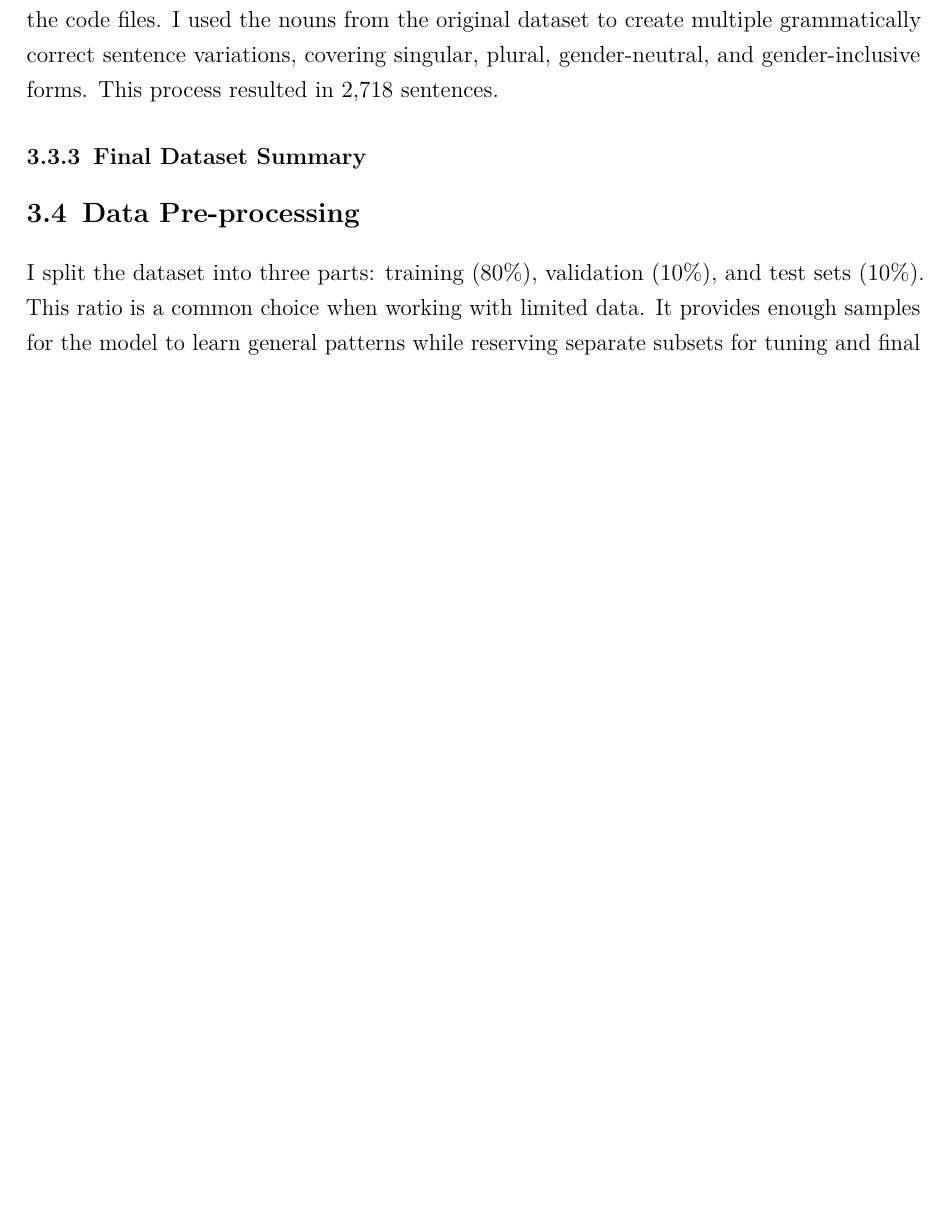
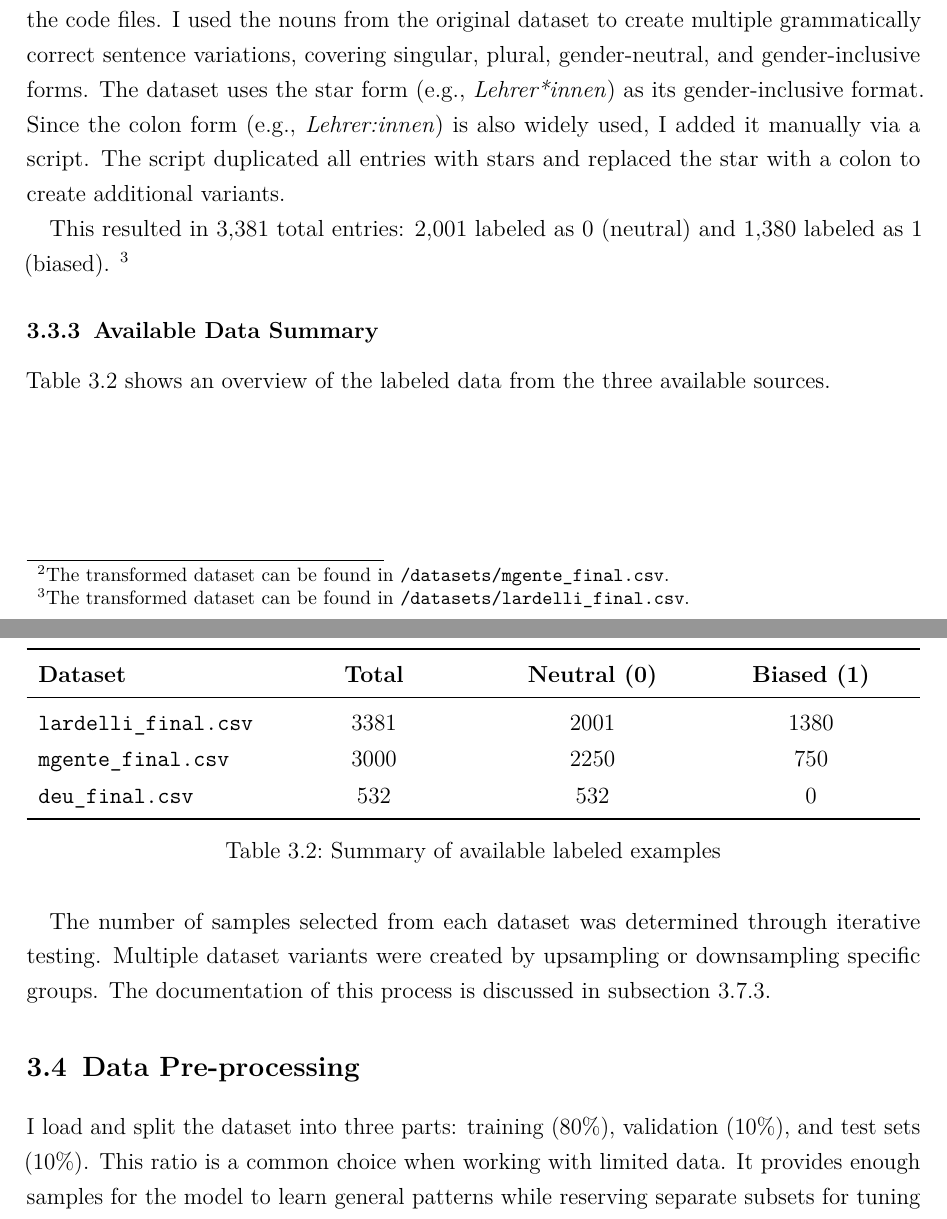
Before and after one commit to phmkhali/bias-detector-en-de, a LaTeX thesis (thesis/main.tex, which reads thesis/Chapters/methodology.tex): part of page 32 of 48 before the commit and two parts of pages 32 and 33 of 49 after it, the two joined at a grey line, cut so that both start at the same text, the shorter picture padded with empty space. Compiled offline with pdfLaTeX.

Commit message:
add dataset numbers and summary table

```diff
--- a/thesis/Chapters/methodology.tex
+++ b/thesis/Chapters/methodology.tex
@@ -70,40 +70,36 @@ Each original entry was split into two paired examples and labeled as follows:
 \texttt{SET\!-\!N} + \texttt{REF\!-\!G} &\;\rightarrow\; 1 \quad(\text{biased})
 \end{aligned}
 \]
-This procedure yields 3,000 total instances, of which 750 are labeled biased (1) and 2,250 are labeled neutral (0).
+This procedure yields 3,000 total instances, of which 750 are labeled biased (1) and 2,250 are labeled neutral (0). \footnote{The transformed dataset can be found in \texttt{/datasets/mgente\_final.csv}.}
 
 
-\paragraph{\texttt{Building Bridges Dictionary.}} This dataset did not contain full sentences but rather a gender-fair dictionary of nouns. While this made it a valuable resource for studying gender-fair language, I needed full sentences for my task. To address this, I used prompt engineering with Google Gemini 2.5 Flash to synthetically expand the dataset. The prompt used for generation is included in the appendix. The generated sentences can be found in the code files. I used the nouns from the original dataset to create multiple grammatically correct sentence variations, covering singular, plural, gender-neutral, and gender-inclusive forms. This process resulted in 2,718 sentences.
+\paragraph{\texttt{Building Bridges Dictionary.}} This dataset did not contain full sentences but rather a gender-fair dictionary of nouns. While this made it a valuable resource for studying gender-fair language, I needed full sentences for my task. To address this, I used prompt engineering with Google Gemini 2.5 Flash to synthetically expand the dataset. The prompt used for generation is included in the appendix. The generated sentences can be found in the code files. I used the nouns from the original dataset to create multiple grammatically correct sentence variations, covering singular, plural, gender-neutral, and gender-inclusive forms. The dataset uses the star form (e.g., \textit{Lehrer*innen}) as its gender-inclusive format. Since the colon form (e.g., \textit{Lehrer:innen}) is also widely used, I added it manually via a script. The script duplicated all entries with stars and replaced the star with a colon to create additional variants.
 
-\subsection{Final Dataset Summary}
-% The final dataset used for training is a combination of the transformed \texttt{mGeNTE} dataset and the synthetically extended \texttt{Building Bridges Dictionary} dataset. Each source contributes 2,600 sentence pairs, split evenly into 1,300 biased and 1,300 neutral examples, resulting in a balanced dataset of 5,200 entries. The dataset is shuffled before training to prevent source-specific bias. Each entry contains:
-% \begin{itemize}
-%     \item an English source sentence (\texttt{english}),
-%     \item its German translation (\texttt{german}),
-%     \item and a binary label (\texttt{label}), where \texttt{1} denotes gender bias and \texttt{0} denotes neutrality.
-% \end{itemize}
+This resulted in 3,381 total entries: 2,001 labeled as 0 (neutral) and 1,380 labeled as 1 (biased). \footnote{The transformed dataset can be found in \texttt{/datasets/lardelli\_final.csv}.}
 
-% \noindent A sample of the dataset is shown below:
+\subsection{Available Data Summary}
 
-% \begin{table}[ht!]
-% \renewcommand{\arraystretch}{1.2}
-% \setlength{\tabcolsep}{6pt}
-% \begin{tabularx}{\textwidth}{>{\raggedright\arraybackslash}X >{\raggedright\arraybackslash}X c}
-% \toprule
-% \textbf{English} & \textbf{German} & \textbf{Label} \\
-% \midrule
-% The laypeople are intelligent. & Die Laiinnen sind intelligent. & 1 \\
-% The ceramist is responsible. & Der Keramiker ist verantwortlich. & 1 \\
-% The forest keepers are responsible. & die Forstwart*innen sind verantwortlich. & 0 \\
-% I am sorry that the Commissioner responsible for agriculture is not here and that she does not have the courage to face us. & Ich bedauere, dass die für die Landwirtschaft zuständige Kommissarin nicht anwesend ist und nicht den Mut hat, uns gegenüberzutreten. & 0 \\
-% Mrs Brok, I have no problem whatsoever with this motion. & Ich habe überhaupt kein Problem mit diesem Antrag des Kollegiumsmitglieds Brok. & 1 \\
-% \bottomrule
-% \end{tabularx}
-% \caption{Sample entries from the final training dataset.}
-% \end{table}
+\autoref{tab:data-summary} shows an overview of the labeled data from the three available sources.
+
+\begin{table}[H]
+\centering
+\begin{tabularx}{\textwidth}{l *{3}{>{\centering\arraybackslash}X}}
+\toprule
+\textbf{Dataset} & \textbf{Total} & \textbf{Neutral (0)} & \textbf{Biased (1)} \\
+\midrule
+\texttt{lardelli\_final.csv} & 3381 & 2001 & 1380 \\
+\texttt{mgente\_final.csv}   & 3000 & 2250 & 750  \\
+\texttt{deu\_final.csv}      & 532  & 532  & 0    \\
+\bottomrule
+\end{tabularx}
+\caption{Summary of available labeled examples}
+\label{tab:data-summary}
+\end{table}
+
+The number of samples selected from each dataset was determined through iterative testing. Multiple dataset variants were created by upsampling or downsampling specific groups. The documentation of this process is discussed in \autoref{subsection:eval_dataset}.
 
 \section{Data Pre-processing}
-    I split the dataset into three parts: training (80\%), validation (10\%), and test sets (10\%). This ratio is a common choice when working with limited data. It provides enough samples for the model to learn general patterns while reserving separate subsets for tuning and final evaluation. I used stratified sampling for this. That means the label distribution (biased vs. neutral) stays the same across all three sets, avoiding skewed splits. For example, if 30\% of the full dataset is biased, each split will also have 30\% biased samples. This helps the model learn from both classes equally and avoids misleading results in validation or testing.
+    I load and split the dataset into three parts: training (80\%), validation (10\%), and test sets (10\%). This ratio is a common choice when working with limited data. It provides enough samples for the model to learn general patterns while reserving separate subsets for tuning and final evaluation. I used stratified sampling for this. That means the label distribution (biased vs. neutral) stays the same across all three sets, avoiding skewed splits. For example, if 30\% of the full dataset is biased, each split will also have 30\% biased samples. This helps the model learn from both classes equally and avoids misleading results in validation or testing.
 
     I did not apply advanced text cleaning such as removing punctuation, lowercasing, or stemming because I use \href{https://huggingface.co/google-bert/bert-base-multilingual-cased}{\texttt{bert-base-multilingual-cased}}. This tokenizer is designed to handle raw, unmodified text and preserves casing. The model has been trained on large corpora containing natural language in its original form \citep{devlinBERTPretrainingDeep2019}. Altering the input, such as converting "Doctor" to "doctor", could remove distinctions the model has learned. Therefore, advanced preprocessing might reduce performance by disrupting patterns the tokenizer expects.
 
```
Also changed, not shown: thesis/main.pdf, thesis/Chapters/methodology.tex (5 more changed lines).
